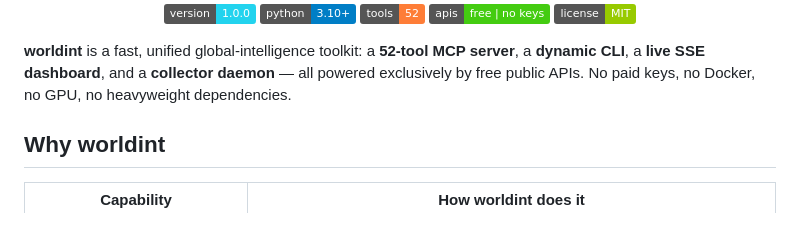
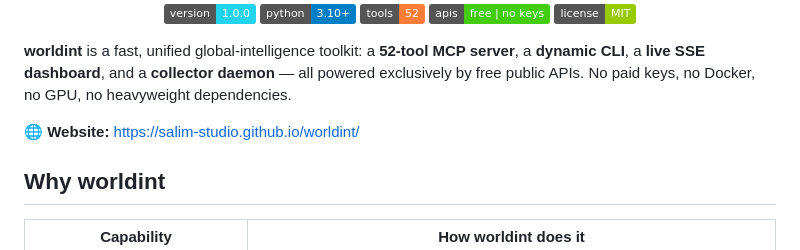
Before and after one commit to salim-studio/worldint, a Markdown page: README.md, the part around the change. Drawn GitHub-style; badges without logos; blank space fills up the shorter version.

Commit message:
Add docs landing page for GitHub Pages

```diff
--- a/README.md
+++ b/README.md
@@ -15,6 +15,8 @@
 </p>
 
 **worldint** is a fast, unified global-intelligence toolkit: a **52-tool MCP server**, a **dynamic CLI**, a **live SSE dashboard**, and a **collector daemon** — all powered exclusively by free public APIs. No paid keys, no Docker, no GPU, no heavyweight dependencies.
+
+🌐 **Website:** https://salim-studio.github.io/worldint/
 
 ## Why worldint
 
```
